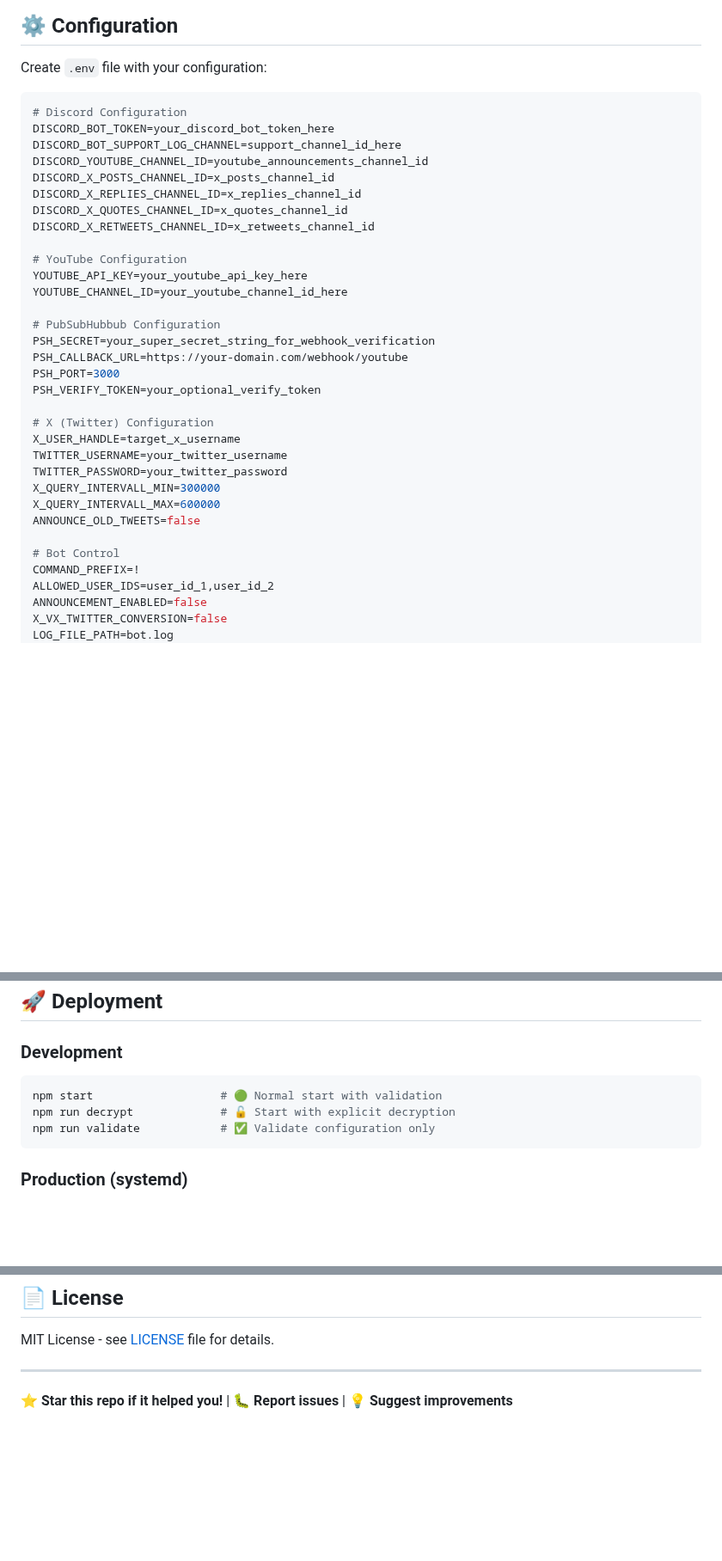
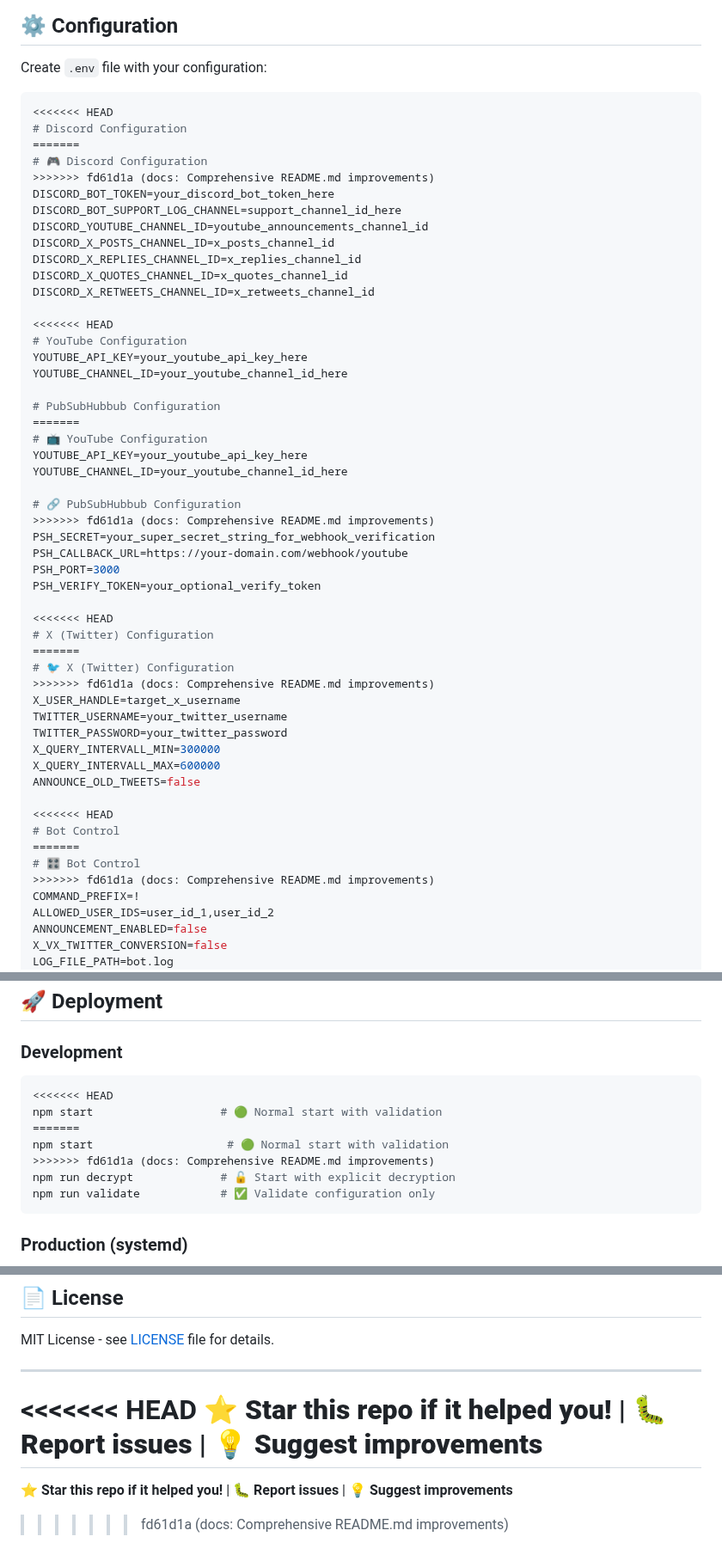
Before and after one commit to KUSH42/discord-youtube-bot, a Markdown page: README.md, 3 parts joined by grey strips. Shown at 86% size. Drawn GitHub-style; blank space fills up the shorter version.

````diff
--- a/README.md
+++ b/README.md
@@ -147,7 +147,11 @@ npm run setup-encryption
 Create `.env` file with your configuration:
 
 ```env
+<<<<<<< HEAD
 # Discord Configuration
+=======
+# 🎮 Discord Configuration
+>>>>>>> fd61d1a (docs: Comprehensive README.md improvements)
 DISCORD_BOT_TOKEN=your_discord_bot_token_here
 DISCORD_BOT_SUPPORT_LOG_CHANNEL=support_channel_id_here
 DISCORD_YOUTUBE_CHANNEL_ID=youtube_announcements_channel_id
@@ -156,17 +160,29 @@ DISCORD_X_REPLIES_CHANNEL_ID=x_replies_channel_id
 DISCORD_X_QUOTES_CHANNEL_ID=x_quotes_channel_id
 DISCORD_X_RETWEETS_CHANNEL_ID=x_retweets_channel_id
 
+<<<<<<< HEAD
 # YouTube Configuration
 YOUTUBE_API_KEY=your_youtube_api_key_here
 YOUTUBE_CHANNEL_ID=your_youtube_channel_id_here
 
 # PubSubHubbub Configuration
+=======
+# 📺 YouTube Configuration
+YOUTUBE_API_KEY=your_youtube_api_key_here
+YOUTUBE_CHANNEL_ID=your_youtube_channel_id_here
+
+# 🔗 PubSubHubbub Configuration
+>>>>>>> fd61d1a (docs: Comprehensive README.md improvements)
 PSH_SECRET=your_super_secret_string_for_webhook_verification
 PSH_CALLBACK_URL=https://your-domain.com/webhook/youtube
 PSH_PORT=3000
 PSH_VERIFY_TOKEN=your_optional_verify_token
 
+<<<<<<< HEAD
 # X (Twitter) Configuration
+=======
+# 🐦 X (Twitter) Configuration
+>>>>>>> fd61d1a (docs: Comprehensive README.md improvements)
 X_USER_HANDLE=target_x_username
 TWITTER_USERNAME=your_twitter_username
 TWITTER_PASSWORD=your_twitter_password
@@ -174,7 +190,11 @@ X_QUERY_INTERVALL_MIN=300000
 X_QUERY_INTERVALL_MAX=600000
 ANNOUNCE_OLD_TWEETS=false
 
+<<<<<<< HEAD
 # Bot Control
+=======
+# 🎛️ Bot Control
+>>>>>>> fd61d1a (docs: Comprehensive README.md improvements)
 COMMAND_PREFIX=!
 ALLOWED_USER_IDS=user_id_1,user_id_2
 ANNOUNCEMENT_ENABLED=false
@@ -229,7 +249,11 @@ All commands work in the configured support channel with your chosen prefix (def
 
 ### Development
 ```bash
+<<<<<<< HEAD
 npm start                   # 🟢 Normal start with validation
+=======
+npm start                    # 🟢 Normal start with validation
+>>>>>>> fd61d1a (docs: Comprehensive README.md improvements)
 npm run decrypt             # 🔓 Start with explicit decryption
 npm run validate            # ✅ Validate configuration only
 ```
@@ -340,4 +364,8 @@ MIT License - see [LICENSE](LICENSE) file for details.
 
 ---
 
+<<<<<<< HEAD
 ⭐ **Star this repo if it helped you!** | 🐛 **Report issues** | 💡 **Suggest improvements**
+=======
+⭐ **Star this repo if it helped you!** | 🐛 **Report issues** | 💡 **Suggest improvements**
+>>>>>>> fd61d1a (docs: Comprehensive README.md improvements)
````
